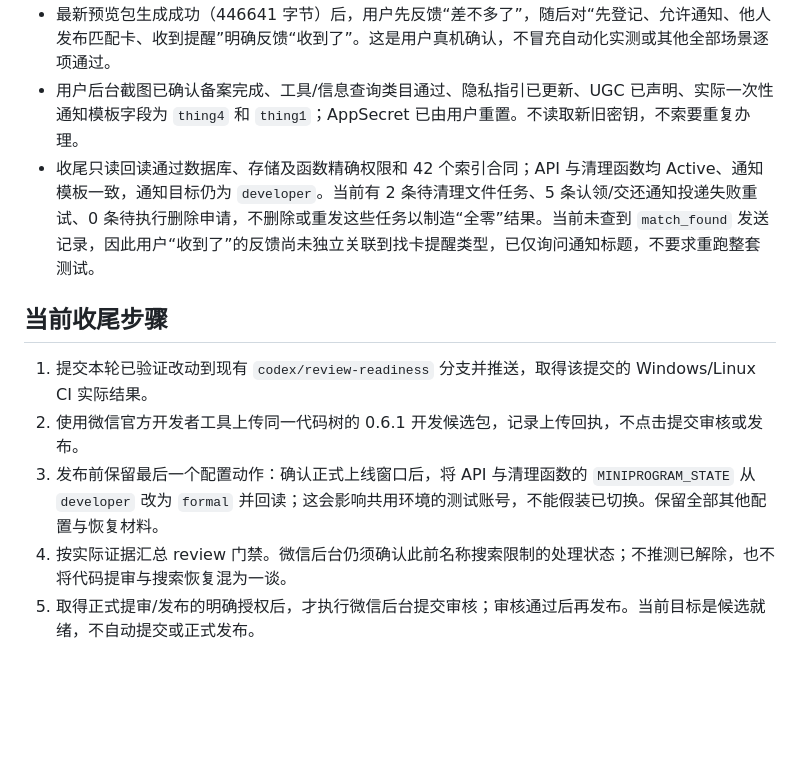
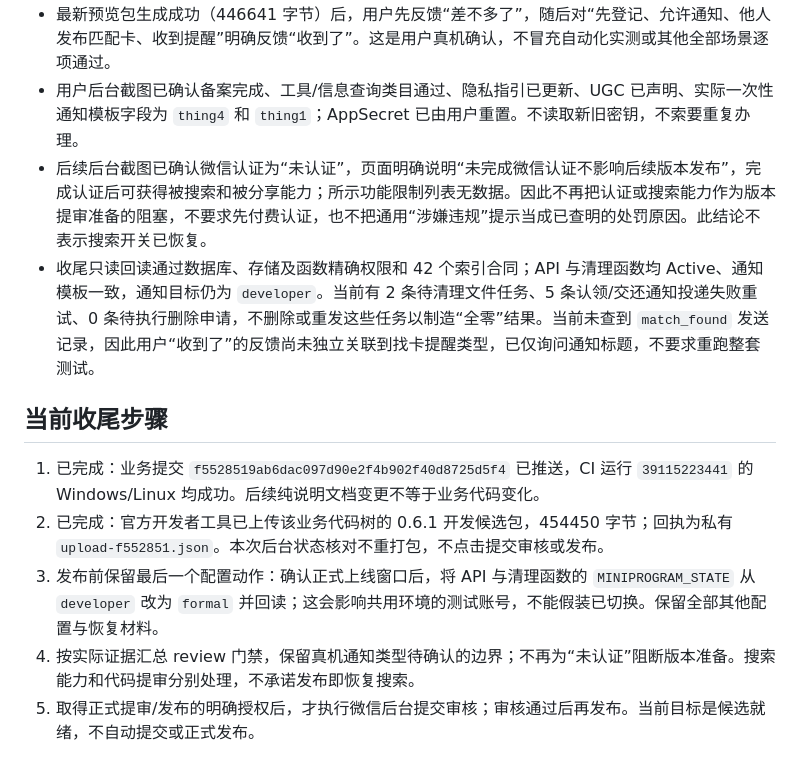
Before and after one commit to fuzzzzzzzzz/rucl-f, a Markdown page: docs/RELEASE-CANDIDATE-2026-10-18.md, the part around the change. Rendered like a GitHub page; blank space fills up the shorter version.

Commit message:
docs: correct certification requirement for version release

```diff
--- a/docs/RELEASE-CANDIDATE-2026-10-18.md
+++ b/docs/RELEASE-CANDIDATE-2026-10-18.md
@@ -11,14 +11,15 @@
 - 本轮完整 `npm run verify` 已通过 70 文件、1537 测试。后续提交与 CI 以对应 SHA 的实际结果为准，不借用旧提交的绿色检查。
 - 最新预览包生成成功（446641 字节）后，用户先反馈“差不多了”，随后对“先登记、允许通知、他人发布匹配卡、收到提醒”明确反馈“收到了”。这是用户真机确认，不冒充自动化实测或其他全部场景逐项通过。
 - 用户后台截图已确认备案完成、工具/信息查询类目通过、隐私指引已更新、UGC 已声明、实际一次性通知模板字段为 `thing4` 和 `thing1`；AppSecret 已由用户重置。不读取新旧密钥，不索要重复办理。
+- 后续后台截图已确认微信认证为“未认证”，页面明确说明“未完成微信认证不影响后续版本发布”，完成认证后可获得被搜索和被分享能力；所示功能限制列表无数据。因此不再把认证或搜索能力作为版本提审准备的阻塞，不要求先付费认证，也不把通用“涉嫌违规”提示当成已查明的处罚原因。此结论不表示搜索开关已恢复。
 - 收尾只读回读通过数据库、存储及函数精确权限和 42 个索引合同；API 与清理函数均 Active、通知模板一致，通知目标仍为 `developer`。当前有 2 条待清理文件任务、5 条认领/交还通知投递失败重试、0 条待执行删除申请，不删除或重发这些任务以制造“全零”结果。当前未查到 `match_found` 发送记录，因此用户“收到了”的反馈尚未独立关联到找卡提醒类型，已仅询问通知标题，不要求重跑整套测试。
 
 ## 当前收尾步骤
 
-1. 提交本轮已验证改动到现有 `codex/review-readiness` 分支并推送，取得该提交的 Windows/Linux CI 实际结果。
-2. 使用微信官方开发者工具上传同一代码树的 0.6.1 开发候选包，记录上传回执，不点击提交审核或发布。
+1. 已完成：业务提交 `f5528519ab6dac097d90e2f4b902f40d8725d5f4` 已推送，CI 运行 `39115223441` 的 Windows/Linux 均成功。后续纯说明文档变更不等于业务代码变化。
+2. 已完成：官方开发者工具已上传该业务代码树的 0.6.1 开发候选包，454450 字节；回执为私有 `upload-f552851.json`。本次后台状态核对不重打包，不点击提交审核或发布。
 3. 发布前保留最后一个配置动作：确认正式上线窗口后，将 API 与清理函数的 `MINIPROGRAM_STATE` 从 `developer` 改为 `formal` 并回读；这会影响共用环境的测试账号，不能假装已切换。保留全部其他配置与恢复材料。
-4. 按实际证据汇总 review 门禁。微信后台仍须确认此前名称搜索限制的处理状态；不推测已解除，也不将代码提审与搜索恢复混为一谈。
+4. 按实际证据汇总 review 门禁，保留真机通知类型待确认的边界；不再为“未认证”阻断版本准备。搜索能力和代码提审分别处理，不承诺发布即恢复搜索。
 5. 取得正式提审/发布的明确授权后，才执行微信后台提交审核；审核通过后再发布。当前目标是候选就绪，不自动提交或正式发布。
 
 本次不批量改写旧失卡记录，不补发真实通知，不将缺失证据填写为 passed。私有收尾结果放在 `.release-evidence/release-candidate-20261018/`，不提交凭据、学生资料或照片。
```
